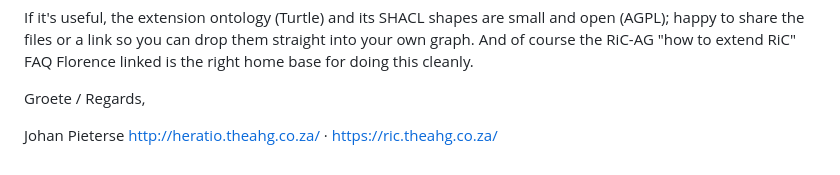
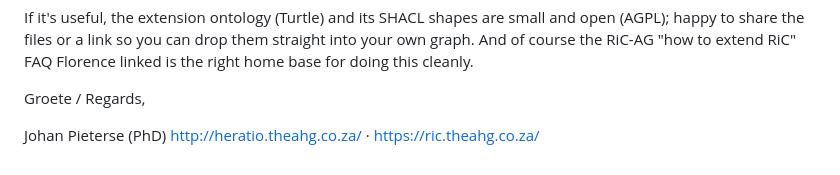
Before and after one commit to openric/service, a Markdown page: docs/rico-role-modelling-reply.md, the part around the change. Drawn GitHub-style.

```diff
--- a/docs/rico-role-modelling-reply.md
+++ b/docs/rico-role-modelling-reply.md
@@ -86,5 +86,5 @@ linked is the right home base for doing this cleanly.
 
 Groete / Regards,
 
-Johan Pieterse
+Johan Pieterse (PhD)
 http://heratio.theahg.co.za/  ·  https://ric.theahg.co.za/
```
Also changed, not shown: CHANGELOG.md (+13 -0 lines), docs/openric-cbor-ld-ric-group-post.md (added, +30 -0 lines).
